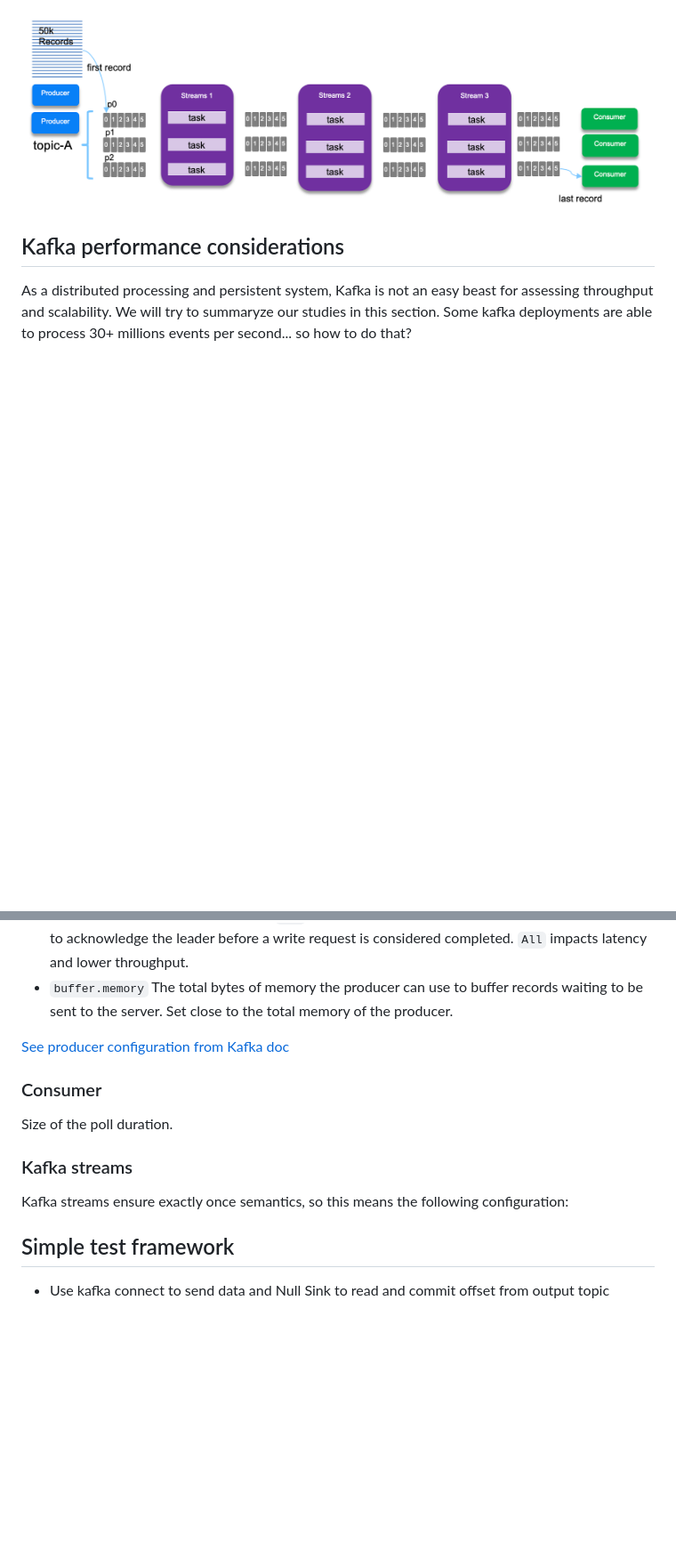
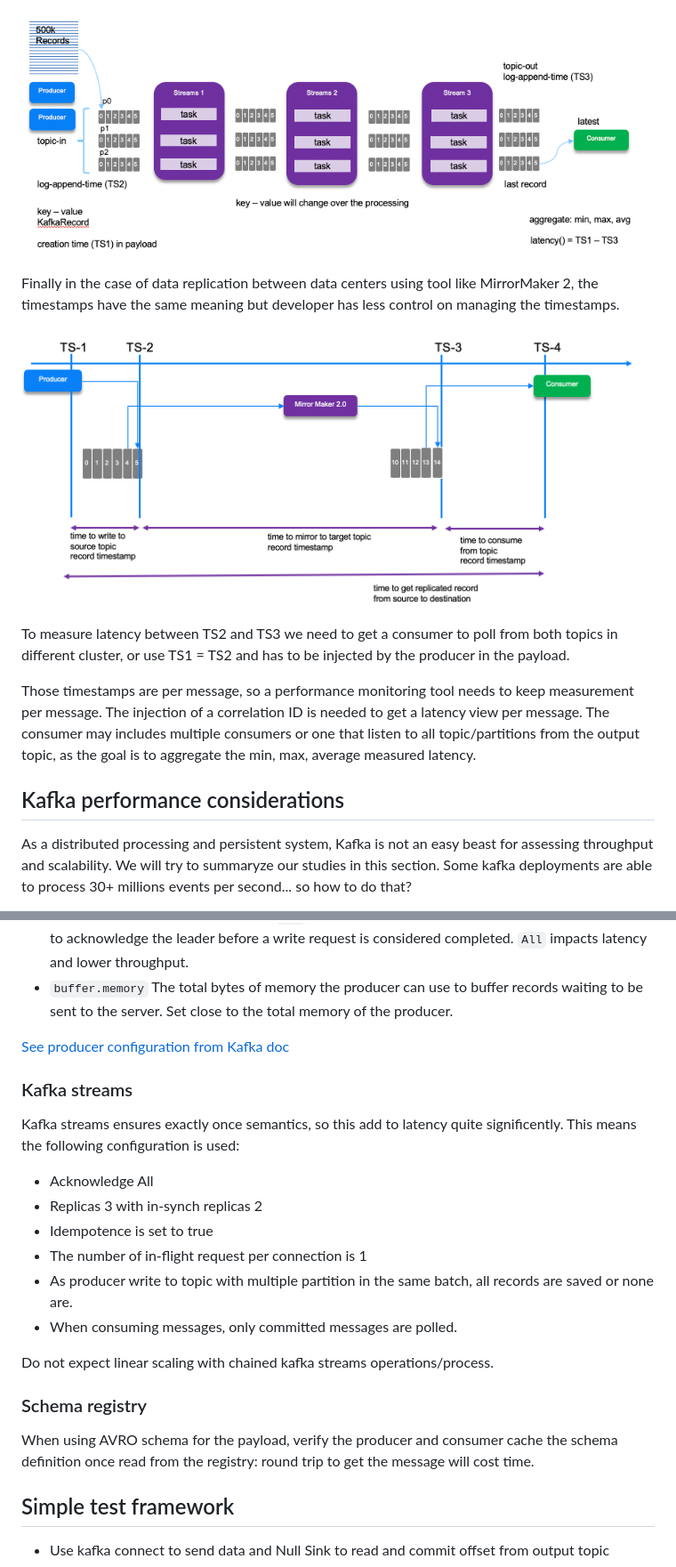
Before and after one commit to ibm-cloud-architecture/refarch-eda-tools, a Markdown page: README.MD, 2 parts joined by grey strips. Shown: that part at 89% size. GitHub-like rendering; pictures changed too: docs/images/perf-ts-consumer2.png (added); blank space fills up the shorter version.

```diff
--- a/README.MD
+++ b/README.MD
@@ -23,5 +21,14 @@ Those timestamps are per message, so a performance monitoring tool needs to keep
 
-![3](docs/images/distributed-measures.png)
+![3](docs/images/perf-ts-consumer2.png)
+
+Finally in the case of data replication between data centers using tool like MirrorMaker 2, the timestamps have the same meaning but developer has less control on managing the timestamps.
+
+![3](docs/images/mm2-ts-test.png)
+
+To measure latency between TS2 and TS3 we need to get a consumer to poll from both topics in different cluster, or use TS1 = TS2 and has to be injected by the producer in the payload.
+
+Those timestamps are per message, so a performance monitoring tool needs to keep measurement per message. The injection of a correlation ID is needed to get a latency view per message. The consumer may includes multiple consumers or one that listen to all topic/partitions from the output topic, as the goal is to aggregate the min, max, average measured latency.
+
 
 ## Kafka performance considerations
 
@@ -50,13 +57,22 @@ For the producer the following parameters impact throughtput and latency:
 
 [See producer configuration from Kafka doc](https://kafka.apache.org/documentation/#producerconfigs)
 
-### Consumer
-
-Size of the poll duration.
-
 ### Kafka streams
 
-Kafka streams ensure exactly once semantics, so this means the following configuration:
+Kafka streams ensures exactly once semantics, so this add to latency quite significently. This means the following configuration is used:
+
+* Acknowledge All
+* Replicas 3 with in-synch replicas 2
+* Idempotence is set to true
+* The number of in-flight request per connection is 1
+* As producer write to topic with multiple partition in the same batch, all records are saved or none are.
+* When consuming messages, only committed messages are polled.
+
+Do not expect linear scaling with chained kafka streams operations/process.
+
+### Schema registry
+
+When using AVRO schema for the payload, verify the producer and consumer cache the schema definition once read from the registry: round trip to get the message will cost time.
 
 ## Simple test framework
 
```
Also changed, not shown: other parts of README.MD (+8 -10 lines), docs/images/perf-ts-consumer.png (added), docs/images/streams-ts.png, 1 other file.
